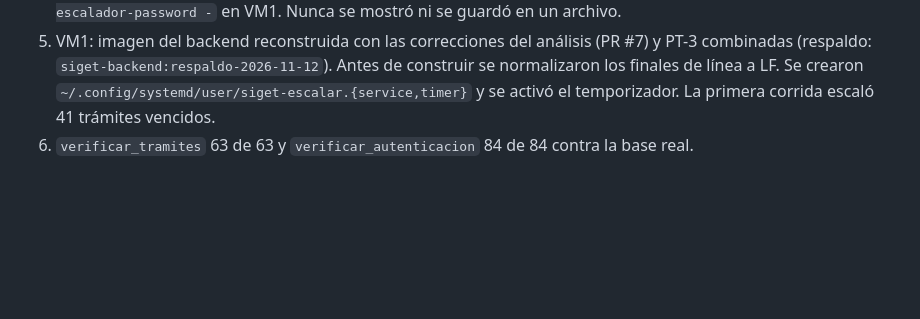
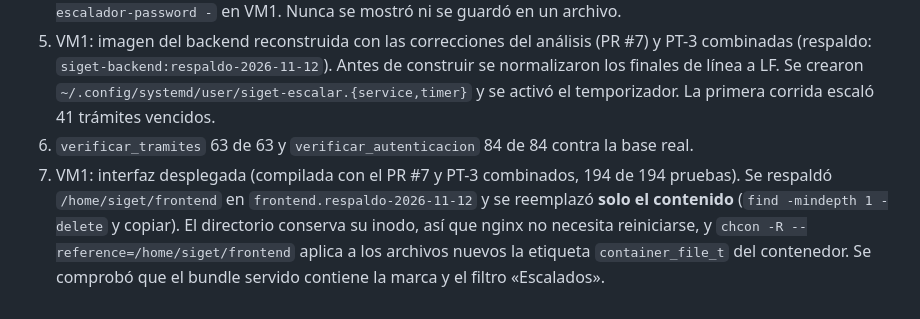
Before and after one commit to jeisonvasquez563-gif/siget, a Markdown page: docs/runbook.md, the part around the change. Rendered like a GitHub page; blank space fills up the shorter version.

Commit message:
docs: interfaz de PT-3 desplegada en produccion y procedimiento sin perder el montaje de nginx

```diff
--- a/docs/runbook.md
+++ b/docs/runbook.md
@@ -1651,3 +1651,4 @@ Respaldo previo y `cat database/migraciones/011-equipo-institucion.sql | /tmp/ps
 4. Contraseña de `escalador_role`: se generó en VM2 (`openssl rand`), se fijó con `ALTER ROLE` por la entrada estándar de psql (con `log_statement = none`) y se pasó por una tubería SSH a `podman secret create siget-db-escalador-password -` en VM1. Nunca se mostró ni se guardó en un archivo.
 5. VM1: imagen del backend reconstruida con las correcciones del análisis (PR #7) y PT-3 combinadas (respaldo: `siget-backend:respaldo-2026-11-12`). Antes de construir se normalizaron los finales de línea a LF. Se crearon `~/.config/systemd/user/siget-escalar.{service,timer}` y se activó el temporizador. La primera corrida escaló 41 trámites vencidos.
 6. `verificar_tramites` 63 de 63 y `verificar_autenticacion` 84 de 84 contra la base real.
+7. VM1: interfaz desplegada (compilada con el PR #7 y PT-3 combinados, 194 de 194 pruebas). Se respaldó `/home/siget/frontend` en `frontend.respaldo-2026-11-12` y se reemplazó **solo el contenido** (`find -mindepth 1 -delete` y copiar). El directorio conserva su inodo, así que nginx no necesita reiniciarse, y `chcon -R --reference=/home/siget/frontend` aplica a los archivos nuevos la etiqueta `container_file_t` del contenedor. Se comprobó que el bundle servido contiene la marca y el filtro «Escalados».
```
Also changed, not shown: CHANGELOG.md (+1 -0 lines).
